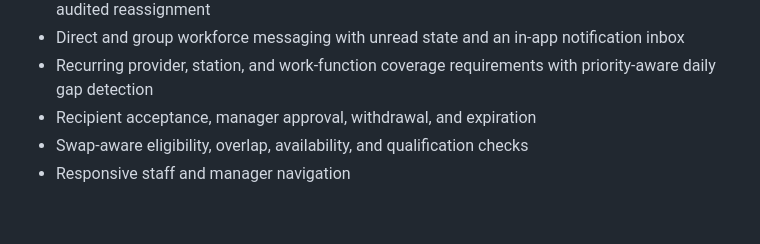
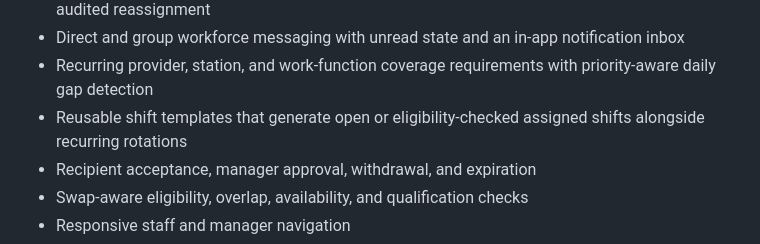
Before and after one commit to arwentz01/Project-Atlas, a Markdown page: README.md, the part around the change. GitHub-like rendering; blank space fills up the shorter version.

Commit message:
Build 8: document templates and rotations

```diff
--- a/README.md
+++ b/README.md
@@ -40,6 +40,7 @@ This checkpoint connects Atlas's multi-tenant organization foundation while pres
 - Same-day callouts with urgent replacement offers, eligibility checks, acceptance tracking, and audited reassignment
 - Direct and group workforce messaging with unread state and an in-app notification inbox
 - Recurring provider, station, and work-function coverage requirements with priority-aware daily gap detection
+- Reusable shift templates that generate open or eligibility-checked assigned shifts alongside recurring rotations
 - Recipient acceptance, manager approval, withdrawal, and expiration
 - Swap-aware eligibility, overlap, availability, and qualification checks
 - Responsive staff and manager navigation
```
